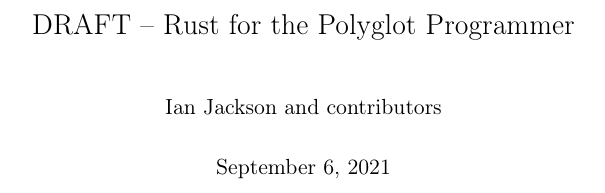
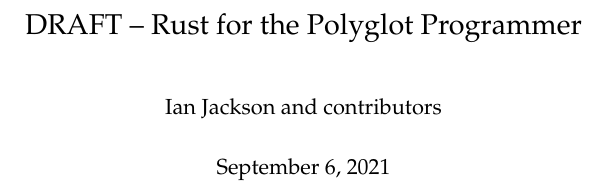
Before and after one commit to cxw620/rust-polyglot, a LaTeX book (src/polyglot.tex): part of page 1 of 19, cut so that both start at the same text. Compiled offline with pdfLaTeX.

Commit message:
src/polyglot.tex: Use Postscript fonts throughout
Also set section headings etc. in sans.

Signed-off-by: Mark Wooding <mdw@distorted.org.uk>

```diff
--- a/src/polyglot.tex
+++ b/src/polyglot.tex
@@ -7,6 +7,8 @@
 \usepackage[T1]{fontenc}
 \usepackage[utf8]{inputenc}
 \usepackage{textcomp}
+\usepackage{pslatex}
+\usepackage{palatino}
 
 \usepackage{longtable}
 
@@ -15,6 +17,17 @@
    colorlinks = true, linkcolor = blue, citecolor = blue, urlcolor = blue,
    breaklinks = true]
   {hyperref}
+
+\makechapterstyle{sans}
+  {\renewcommand{\chapnamefont}{\normalfont\huge\sffamily\bfseries}
+   \renewcommand{\chapnumfont}{\normalfont\huge\sffamily\bfseries}
+   \renewcommand{\chaptitlefont}{\normalfont\Huge\sffamily\bfseries}}
+\chapterstyle{sans}
+\setsecheadstyle{\Large\sffamily\bfseries}
+\setsubsecheadstyle{\large\sffamily\bfseries}
+\setsubsubsecheadstyle{\sffamily\bfseries}
+\setparaheadstyle{\sffamily\bfseries}
+\setsubparaheadstyle{\sffamily\bfseries}
 
 \nonzeroparskip
 \setlength{\parindent}{0pt}
```
